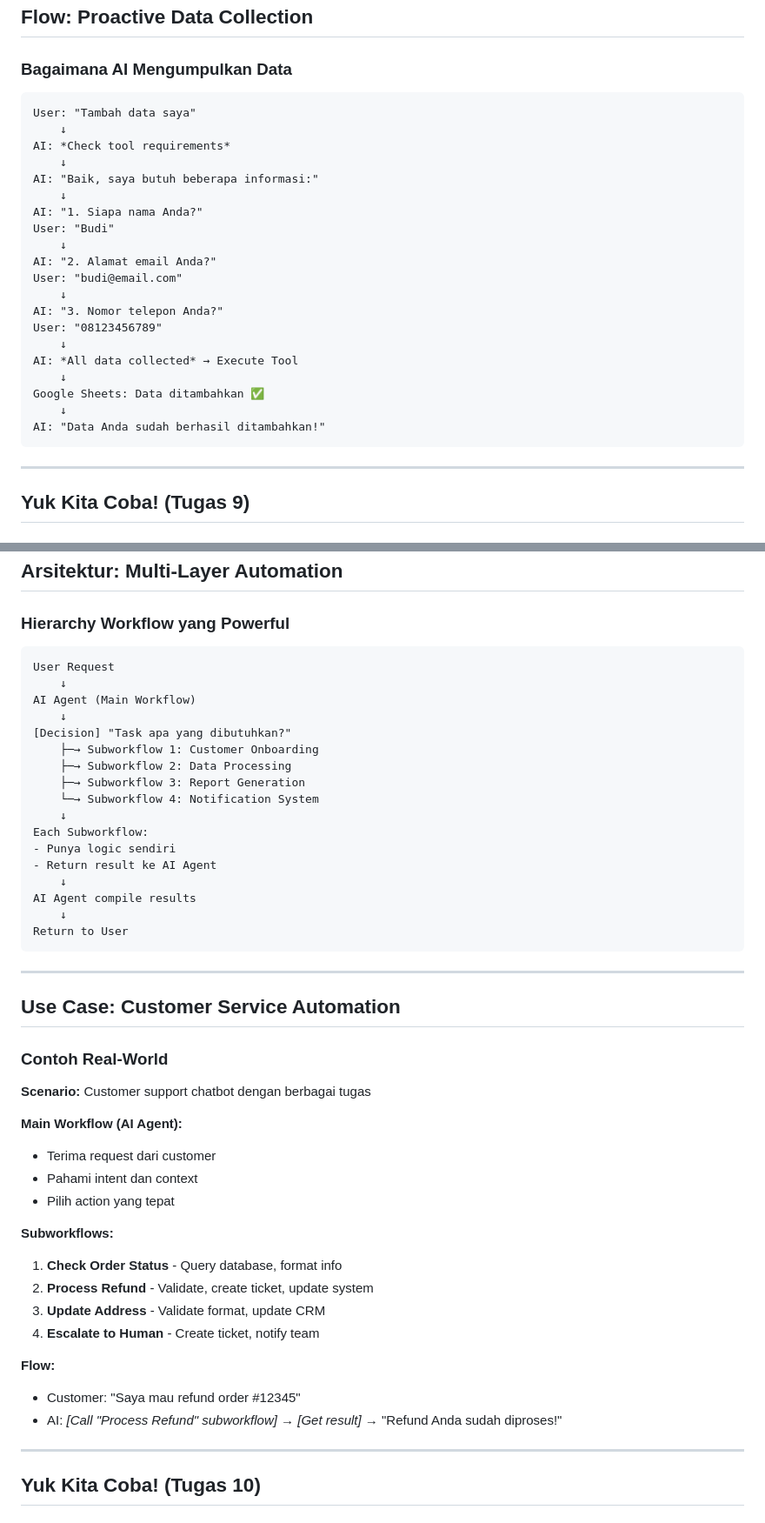
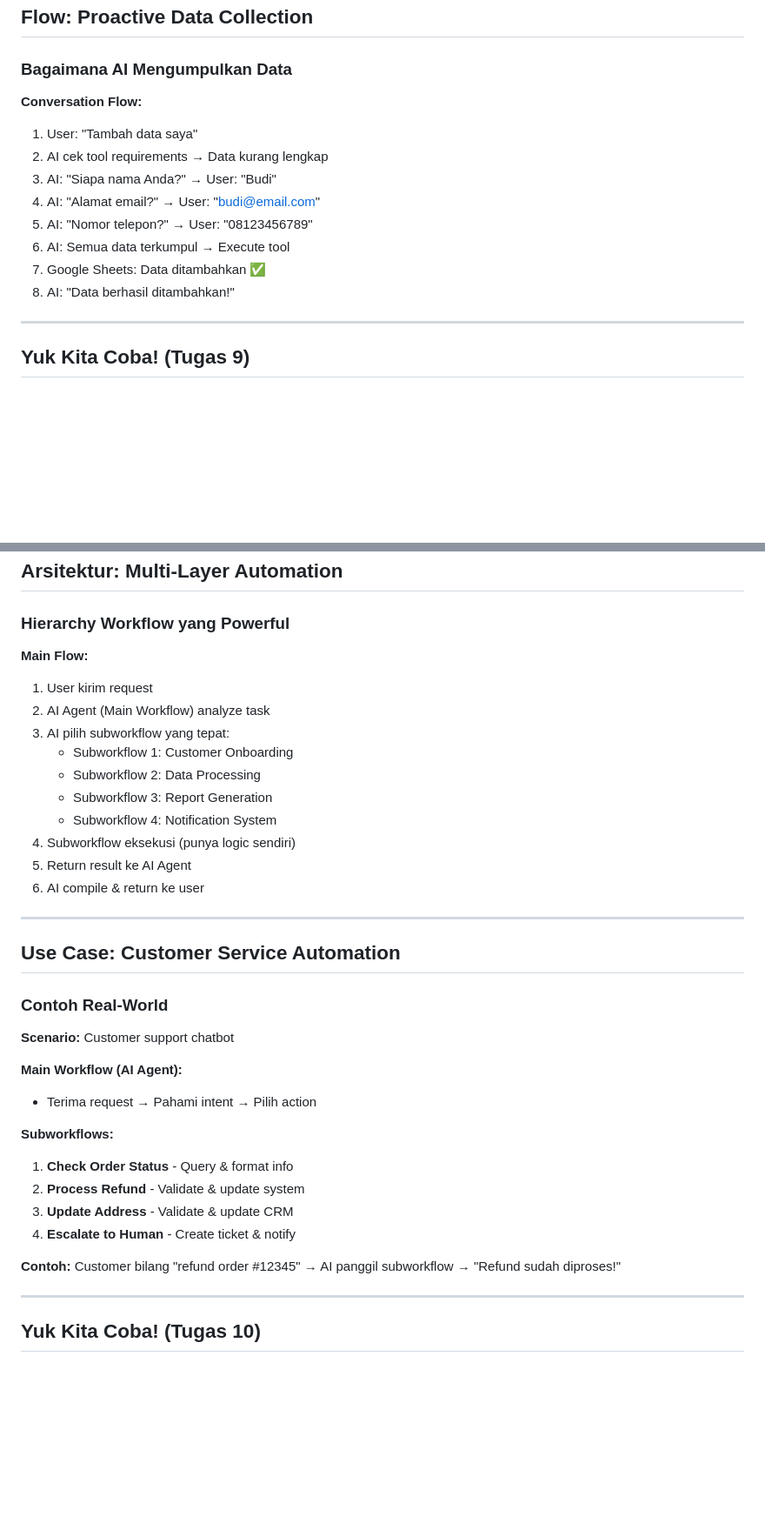
Before and after one commit to imam/n8n-workshop, a Markdown page: day-3/slides.md, 2 parts joined by grey strips. Shown: that part at 87% size. GitHub-like rendering; blank space fills up the shorter version.

````diff
--- a/day-3/slides.md
+++ b/day-3/slides.md
@@ -259,28 +242,15 @@ Jika user tidak memberikan semua field, tanyakan satu per satu.
 
 ### Bagaimana AI Mengumpulkan Data
 
-```
-User: "Tambah data saya"
-    ↓
-AI: *Check tool requirements*
-    ↓
-AI: "Baik, saya butuh beberapa informasi:"
-    ↓
-AI: "1. Siapa nama Anda?"
-User: "Budi"
-    ↓
-AI: "2. Alamat email Anda?"
-User: "budi@email.com"
-    ↓
-AI: "3. Nomor telepon Anda?"
-User: "08123456789"
-    ↓
-AI: *All data collected* → Execute Tool
-    ↓
-Google Sheets: Data ditambahkan ✅
-    ↓
-AI: "Data Anda sudah berhasil ditambahkan!"
-```
+**Conversation Flow:**
+1. User: "Tambah data saya"
+2. AI cek tool requirements → Data kurang lengkap
+3. AI: "Siapa nama Anda?" → User: "Budi"
+4. AI: "Alamat email?" → User: "budi@email.com"
+5. AI: "Nomor telepon?" → User: "08123456789"
+6. AI: Semua data terkumpul → Execute tool
+7. Google Sheets: Data ditambahkan ✅
+8. AI: "Data berhasil ditambahkan!"
 
 ---
 
@@ -371,25 +341,17 @@ Mengajarkan AI untuk **menjalankan workflow lain yang kompleks** sebagai salah s
 
 ### Hierarchy Workflow yang Powerful
 
-```
-User Request
-    ↓
-AI Agent (Main Workflow)
-    ↓
-[Decision] "Task apa yang dibutuhkan?"
-    ├─→ Subworkflow 1: Customer Onboarding
-    ├─→ Subworkflow 2: Data Processing
-    ├─→ Subworkflow 3: Report Generation
-    └─→ Subworkflow 4: Notification System
-    ↓
-Each Subworkflow:
-- Punya logic sendiri
-- Return result ke AI Agent
-    ↓
-AI Agent compile results
-    ↓
-Return to User
-```
+**Main Flow:**
+1. User kirim request
+2. AI Agent (Main Workflow) analyze task
+3. AI pilih subworkflow yang tepat:
+   - Subworkflow 1: Customer Onboarding
+   - Subworkflow 2: Data Processing
+   - Subworkflow 3: Report Generation
+   - Subworkflow 4: Notification System
+4. Subworkflow eksekusi (punya logic sendiri)
+5. Return result ke AI Agent
+6. AI compile & return ke user
 
 ---
 
@@ -397,22 +359,18 @@ Return to User
 
 ### Contoh Real-World
 
-**Scenario:** Customer support chatbot dengan berbagai tugas
+**Scenario:** Customer support chatbot
 
 **Main Workflow (AI Agent):**
-- Terima request dari customer
-- Pahami intent dan context
-- Pilih action yang tepat
+- Terima request → Pahami intent → Pilih action
 
 **Subworkflows:**
-1. **Check Order Status** - Query database, format info
-2. **Process Refund** - Validate, create ticket, update system
-3. **Update Address** - Validate format, update CRM
-4. **Escalate to Human** - Create ticket, notify team
+1. **Check Order Status** - Query & format info
+2. **Process Refund** - Validate & update system
+3. **Update Address** - Validate & update CRM
+4. **Escalate to Human** - Create ticket & notify
 
-**Flow:**
-- Customer: "Saya mau refund order #12345"
-- AI: *[Call "Process Refund" subworkflow]* → *[Get result]* → "Refund Anda sudah diproses!"
+**Contoh:** Customer bilang "refund order #12345" → AI panggil subworkflow → "Refund sudah diproses!"
 
 ---
 
````
Also changed, not shown: other parts of day-3/slides.md (+24 -50 lines), day-1/slides.md (+6 -10 lines), day-2/slides.md (+5 -10 lines).
